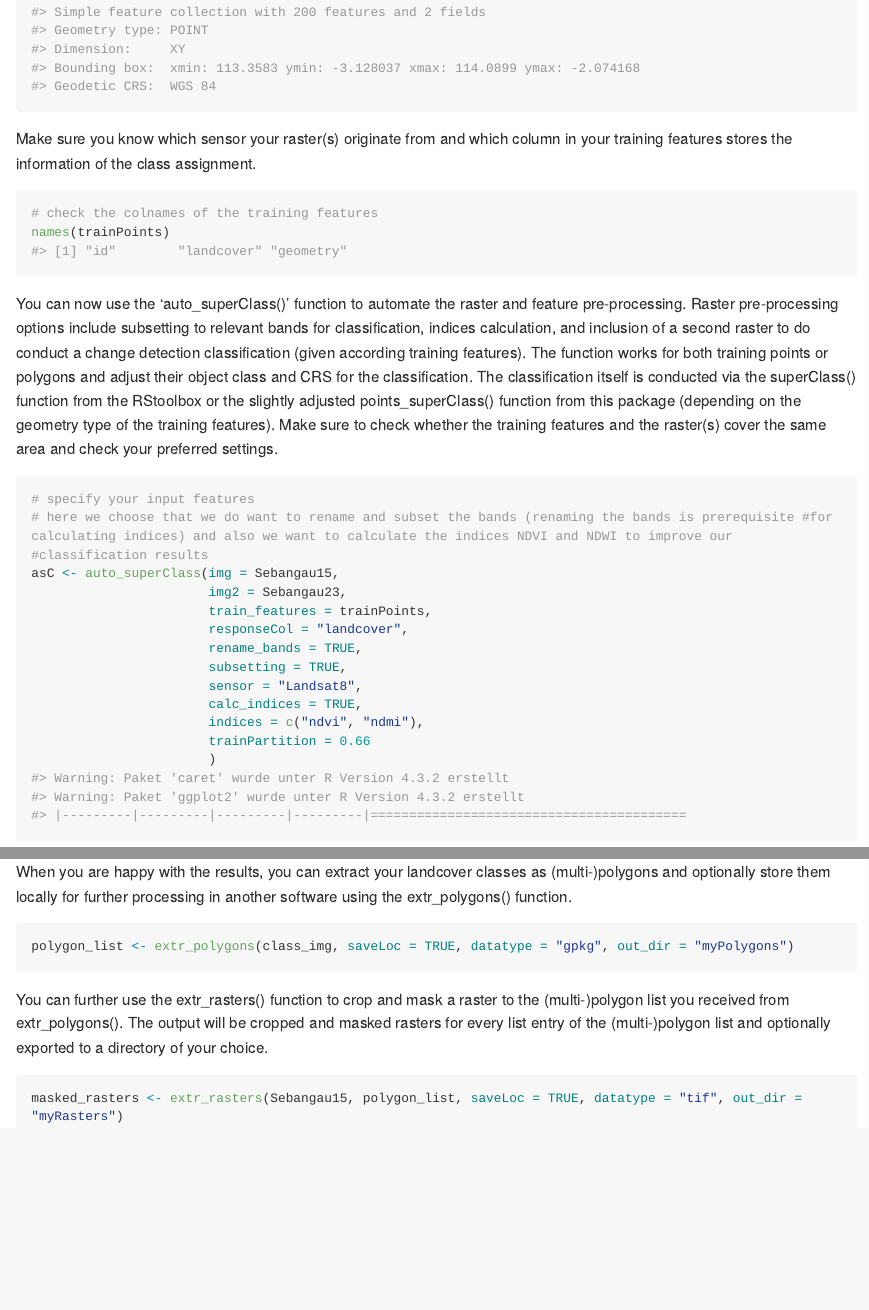
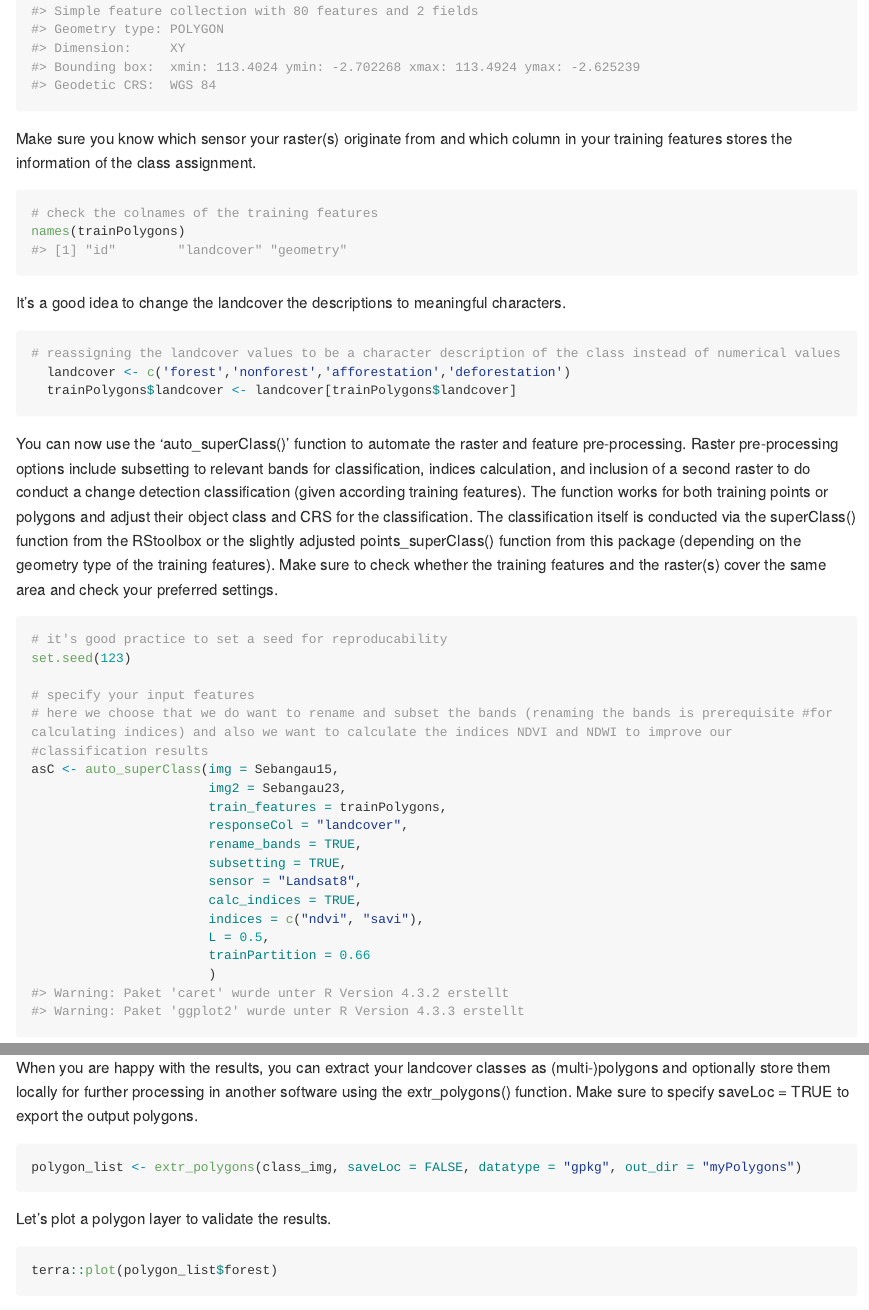
Before and after one commit to Boipuso/RStoolboxExtensions, an R Markdown document (README.Rmd): the page in a window 1100 px wide, from 1000 px down before the commit and from 950 px down after it, so that both start at the same text, and a second part further down, joined at a grey line. The pictures show the output file README.md that the author committed with the source, drawn offline in the style of GitHub; long lines of code are wrapped.

Commit message:
finalised Readme updated examples and uploaded rest of sample data

````diff
--- a/README.Rmd
+++ b/README.Rmd
@@ -54,25 +53,39 @@ library(RStoolboxExtensions)
 
 Make sure you know which sensor your raster(s) originate from and which column in your training features stores the information of the class assignment.
 
-```{r checking trainPoints names}
+```{r checking trainPolygons names}
 # check the colnames of the training features
-names(trainPoints)
+names(trainPolygons)
+
+```
+
+It's a good idea to change the landcover the descriptions to meaningful characters.
+
+```{r reassigning landcover values}
+# reassigning the landcover values to be a character description of the class instead of numerical values
+  landcover <- c('forest','nonforest','afforestation','deforestation')
+  trainPolygons$landcover <- landcover[trainPolygons$landcover]
+
 ```
 
 You can now use the 'auto_superClass()' function to automate the raster and feature pre-processing. Raster pre-processing options include subsetting to relevant bands for classification, indices calculation, and inclusion of a second raster to do conduct a change detection classification (given according training features). The function works for both training points or polygons and adjust their object class and CRS for the classification. The classification itself is conducted via the superClass() function from the RStoolbox or the slightly adjusted points_superClass() function from this package (depending on the geometry type of the training features). Make sure to check whether the training features and the raster(s) cover the same area and check your preferred settings.
 
 ```{r conducting classification, eval=TRUE, message=FALSE}
+# it's good practice to set a seed for reproducability
+set.seed(123)
+
 # specify your input features
 # here we choose that we do want to rename and subset the bands (renaming the bands is prerequisite #for calculating indices) and also we want to calculate the indices NDVI and NDWI to improve our #classification results
 asC <- auto_superClass(img = Sebangau15,
                        img2 = Sebangau23,
-                       train_features = trainPoints,
+                       train_features = trainPolygons,
                        responseCol = "landcover",
                        rename_bands = TRUE,
                        subsetting = TRUE,
                        sensor = "Landsat8",
                        calc_indices = TRUE,
-                       indices = c("ndvi", "ndmi"),
+                       indices = c("ndvi", "savi"),
+                       L = 0.5,
                        trainPartition = 0.66
                        )
 ```
@@ -111,13 +124,13 @@ Let's verify whether the indices were calculated correctly by plotting the NDVI
 terra::plot(pp_raster$NDVI)
 ```
 
-When you are happy with the results, you can extract your landcover classes as (multi-)polygons and optionally store them locally for further processing in another software using the extr_polygons() function.
+When you are happy with the results, you can extract your landcover classes as (multi-)polygons and optionally store them locally for further processing in another software using the extr_polygons() function. Make sure to specify saveLoc = TRUE to export the output polygons.
 
-```{r extr_polygons, eval=FALSE}
-polygon_list <- extr_polygons(class_img, saveLoc = TRUE, datatype = "gpkg", out_dir = "myPolygons")
+```{r extr_polygons, eval=TRUE}
+polygon_list <- extr_polygons(class_img, saveLoc = FALSE, datatype = "gpkg", out_dir = "myPolygons")
 ```
 
-You can further use the extr_rasters() function to crop and mask a raster to the (multi-)polygon list you received from extr_polygons(). The output will be cropped and masked rasters for every list entry of the (multi-)polygon list and optionally exported to a directory of your choice.
+Let's plot a polygon layer to validate the results.
 
-```{r extr_rasters, eval=FALSE}
-masked_rasters <- extr_rasters(Sebangau15, polygon_list, saveLoc = TRUE, datatype = "tif", out_dir = "myRasters")
+```{r plotting polygon}
+terra::plot(polygon_list$forest)
````
Also changed, not shown: R/auto_superClass.R (+3 -3 lines), README.md, README.Rmd (21 more changed lines), 11 other files.
